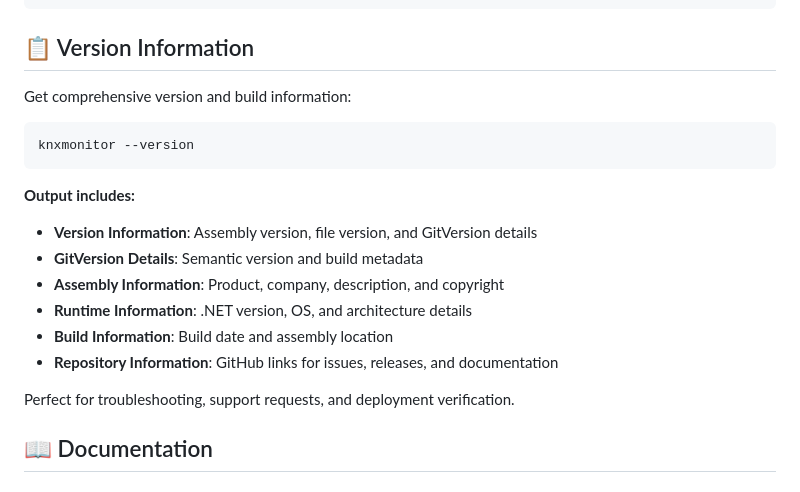
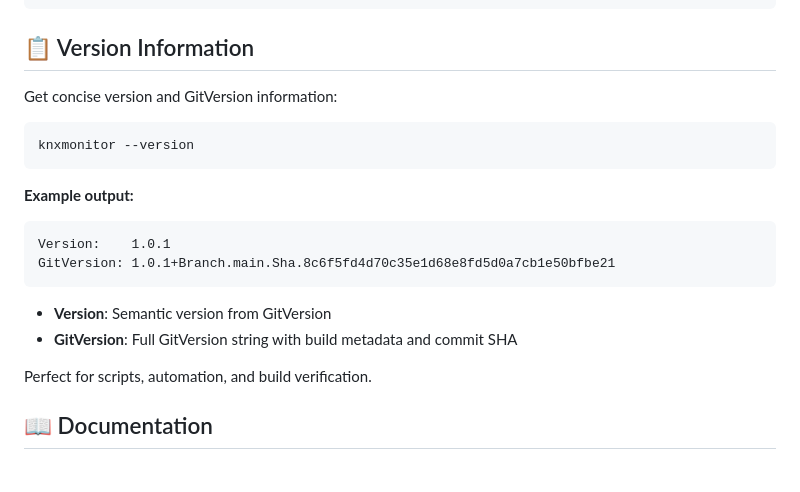
Before and after one commit to metaneutrons/KnxMonitor, a Markdown page: README.md, the part around the change. Drawn GitHub-style.

Commit message:
docs: update documentation for simplified version output
- Update README to show example of concise version output
- Emphasize use cases for scripts and automation
- Update VS Code documentation to reflect simplified output
- Remove references to comprehensive version information

````diff
--- a/README.md
+++ b/README.md
@@ -79,21 +79,22 @@ knxmonitor --connection-type routing --health-check-port 8080
 
 ## 📋 Version Information
 
-Get comprehensive version and build information:
+Get concise version and GitVersion information:
 
 ```bash
 knxmonitor --version
 ```
 
-**Output includes:**
-- **Version Information**: Assembly version, file version, and GitVersion details
-- **GitVersion Details**: Semantic version and build metadata
-- **Assembly Information**: Product, company, description, and copyright
-- **Runtime Information**: .NET version, OS, and architecture details
-- **Build Information**: Build date and assembly location
-- **Repository Information**: GitHub links for issues, releases, and documentation
+**Example output:**
+```
+Version:    1.0.1
+GitVersion: 1.0.1+Branch.main.Sha.8c6f5fd4d70c35e1d68e8fd5d0a7cb1e50bfbe21
+```
 
-Perfect for troubleshooting, support requests, and deployment verification.
+- **Version**: Semantic version from GitVersion
+- **GitVersion**: Full GitVersion string with build metadata and commit SHA
+
+Perfect for scripts, automation, and build verification.
 
 ## 📖 Documentation
 
````
